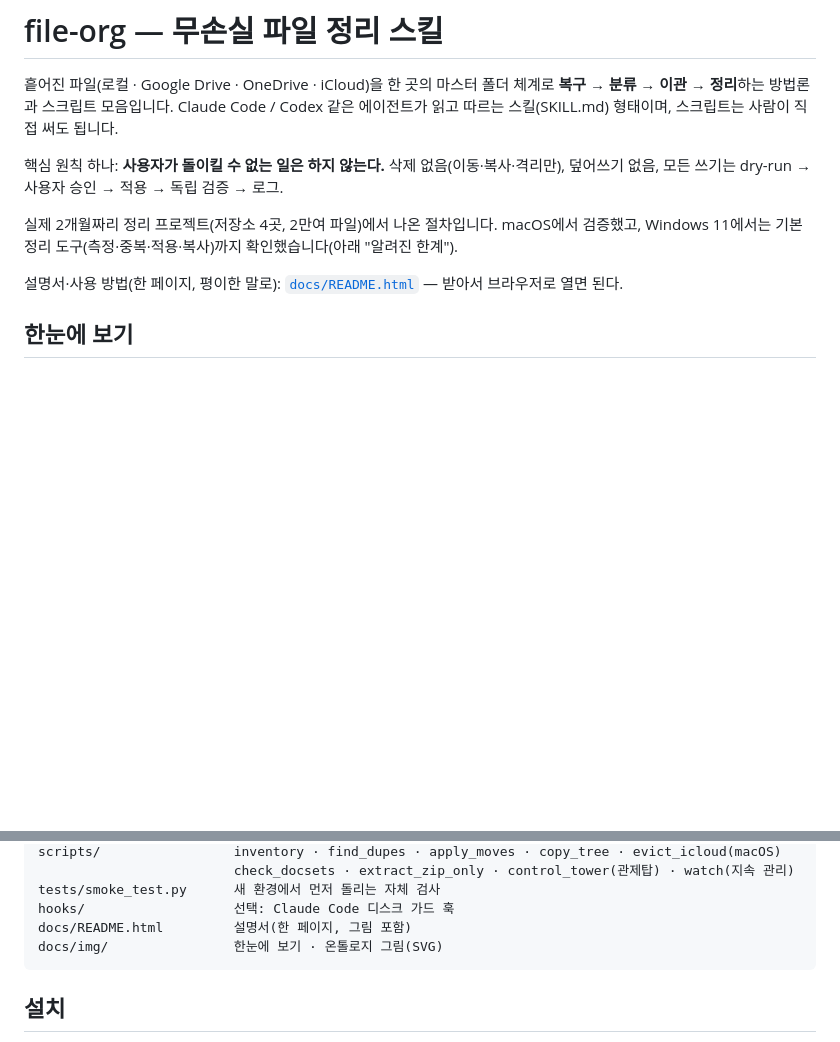
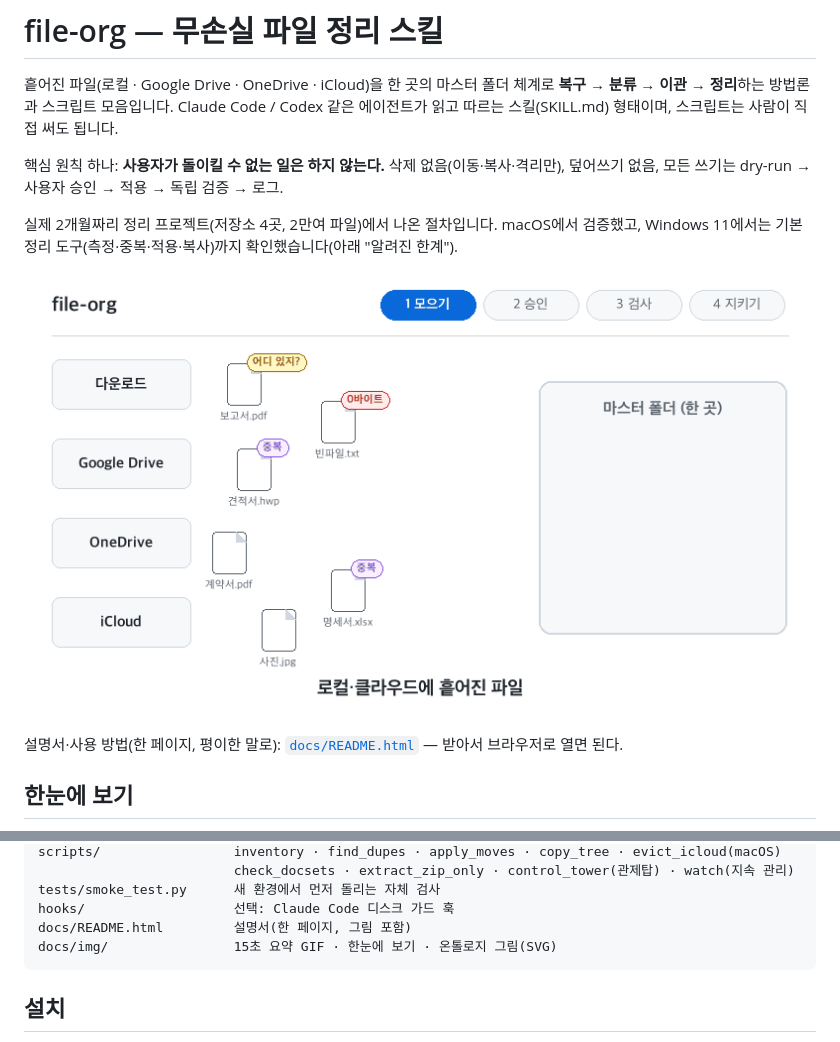
Before and after one commit to Noah7601/file-org, a Markdown page: README.md, 2 parts joined by grey strips. GitHub-like rendering; pictures changed too: docs/img/kick.gif (added); blank space fills up the shorter version.

Commit message:
리드미 맨 위에 15초 요약 GIF(모으기 → 승인 → 검사 → 지키기). 설명서 HTML에도 넣음(파일 하나로 열림)
Co-Authored-By: Claude Opus 5.5 <noreply@anthropic.com>

````diff
--- a/README.md
+++ b/README.md
@@ -5,6 +5,8 @@
 핵심 원칙 하나: **사용자가 돌이킬 수 없는 일은 하지 않는다.** 삭제 없음(이동·복사·격리만), 덮어쓰기 없음, 모든 쓰기는 dry-run → 사용자 승인 → 적용 → 독립 검증 → 로그.
 
 실제 2개월짜리 정리 프로젝트(저장소 4곳, 2만여 파일)에서 나온 절차입니다. macOS에서 검증했고, Windows 11에서는 기본 정리 도구(측정·중복·적용·복사)까지 확인했습니다(아래 "알려진 한계").
+
+![file-org 15초 요약: 모으기 → 승인 → 검사 → 지키기](docs/img/kick.gif)
 
 설명서·사용 방법(한 페이지, 평이한 말로): [`docs/README.html`](docs/README.html) — 받아서 브라우저로 열면 된다.
 
@@ -32,7 +34,7 @@ scripts/                 inventory · find_dupes · apply_moves · copy_tree ·
 tests/smoke_test.py      새 환경에서 먼저 돌리는 자체 검사
 hooks/                   선택: Claude Code 디스크 가드 훅
 docs/README.html         설명서(한 페이지, 그림 포함)
-docs/img/                한눈에 보기 · 온톨로지 그림(SVG)
+docs/img/                15초 요약 GIF · 한눈에 보기 · 온톨로지 그림(SVG)
 ```
 
 ## 설치
````
Also changed, not shown: 1 other file.
